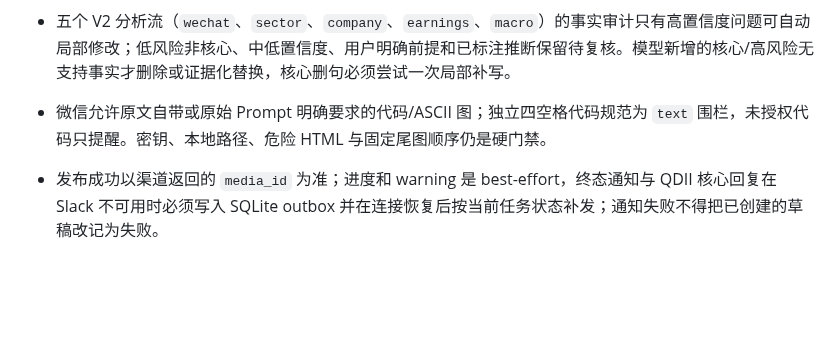
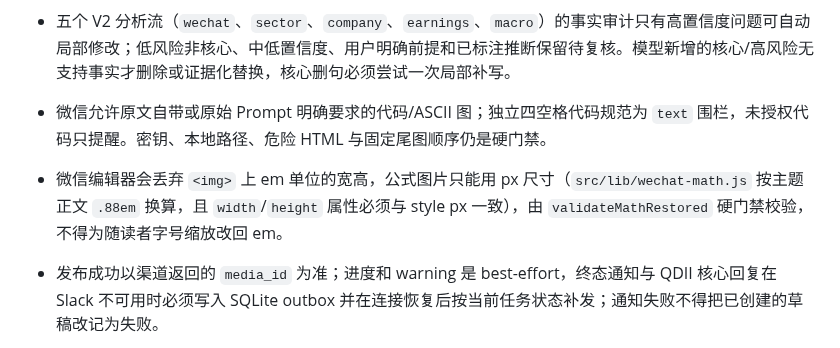
Before and after one commit to zen-tradings/internal-marketing-agent, a Markdown page: AGENTS.md, the part around the change. Rendered like a GitHub page; blank space fills up the shorter version.

```diff
--- a/AGENTS.md
+++ b/AGENTS.md
@@ -23,6 +23,7 @@
 - 直译的明确数字与不可变 token 差异最多局部修复两轮；低置信度数字格式提醒直接保留待复核，不得消耗模型修复轮次。仍不等价时保留最佳完整译文并在 Slack/trace 标记人工复核。疑似未翻译检测必须先遮蔽不可变 token，纯公式或引用占位符块不能因 marker 名称被当成英文正文。缺块、重复、未翻译、乱序、图表/公式/资产损坏仍必须硬失败。
 - 五个 V2 分析流（`wechat`、`sector`、`company`、`earnings`、`macro`）的事实审计只有高置信度问题可自动局部修改；低风险非核心、中低置信度、用户明确前提和已标注推断保留待复核。模型新增的核心/高风险无支持事实才删除或证据化替换，核心删句必须尝试一次局部补写。
 - 微信允许原文自带或原始 Prompt 明确要求的代码/ASCII 图；独立四空格代码规范为 `text` 围栏，未授权代码只提醒。密钥、本地路径、危险 HTML 与固定尾图顺序仍是硬门禁。
+- 微信编辑器会丢弃 `<img>` 上 em 单位的宽高，公式图片只能用 px 尺寸（`src/lib/wechat-math.js` 按主题正文 `.88em` 换算，且 `width`/`height` 属性必须与 style px 一致），由 `validateMathRestored` 硬门禁校验，不得为随读者字号缩放改回 em。
 - 发布成功以渠道返回的 `media_id` 为准；进度和 warning 是 best-effort，终态通知与 QDII 核心回复在 Slack 不可用时必须写入 SQLite outbox 并在连接恢复后按当前任务状态补发；通知失败不得把已创建的草稿改记为失败。
 - 所有真实草稿渠道必须在 `src/lib/draft-template.js` 登记固定模板，并暴露完全匹配的 `templateId` 与 `templateLocked: true`；任务输入和工作流不得临时覆盖模板。改版时必须升级模板版本并同步渲染测试与文档。
 - 保持微信公众号与常规 Newsletter 的“只创建草稿”边界；`opening-digest` 仅可使用受保护的独立受众并通过现有门禁发送/排期；继续遵守 Slack 允许名单和渲染 golden 测试约束。不得新增公网 IP 白名单、出口 IP 校验或因代理环境变量阻止启动/发布的门禁。
```
Also changed, not shown: docs/GUIDE.md (+1 -1 lines).
